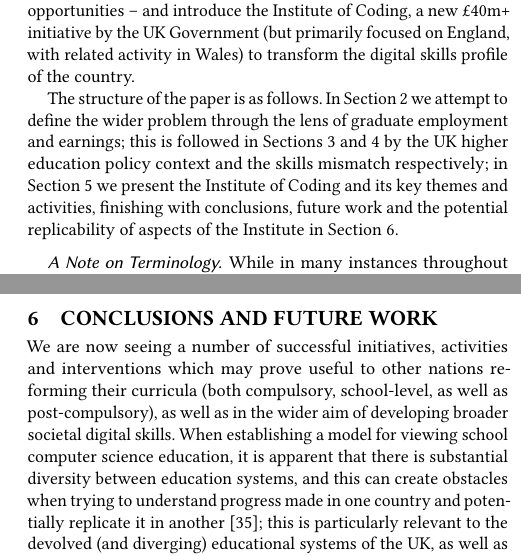
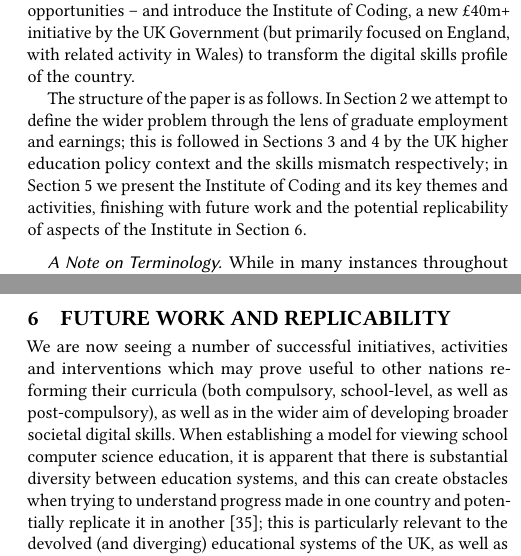
Before and after one commit to tomcrick/ACMCompEd2019, a LaTeX paper (SIGCSE2019.tex): two parts of the columns of pages 2 and 6 of 7, joined at a grey line, cut so that both start at the same text. Compiled offline with pdfLaTeX.

Commit message:
Updated final section title

```diff
--- a/SIGCSE2019.tex
+++ b/SIGCSE2019.tex
@@ -251,7 +251,7 @@ employment and earnings; this is followed in Sections~\ref{ukhepolicy}
 and~\ref{sec:Skills} by the UK higher education policy context and the
 skills mismatch respectively; in Section~\ref{ioc} we present the
 Institute of Coding and its key themes and activities, finishing with
-conclusions, future work and the potential replicability of aspects of
+future work and the potential replicability of aspects of
 the Institute in Section~\ref{concl}.
 
 % and now in Lithuania \cite{Xinhua2018a}) to prisons \cite{Maher2018a}.
@@ -611,7 +611,7 @@ Institute needs to become self-supporting in a very short timeframe.
 
 %\section{Anticipated Impact}
 
-\section{Conclusions and Future Work}\label{concl}
+\section{Future Work and Replicability}\label{concl}
 
 We are now seeing a number of successful initiatives, activities and
 interventions which may prove useful to other nations reforming their
```
